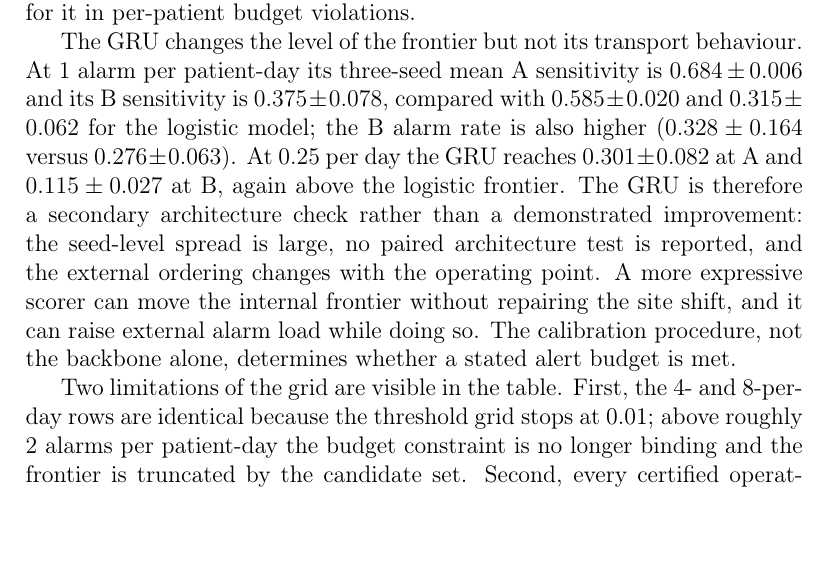
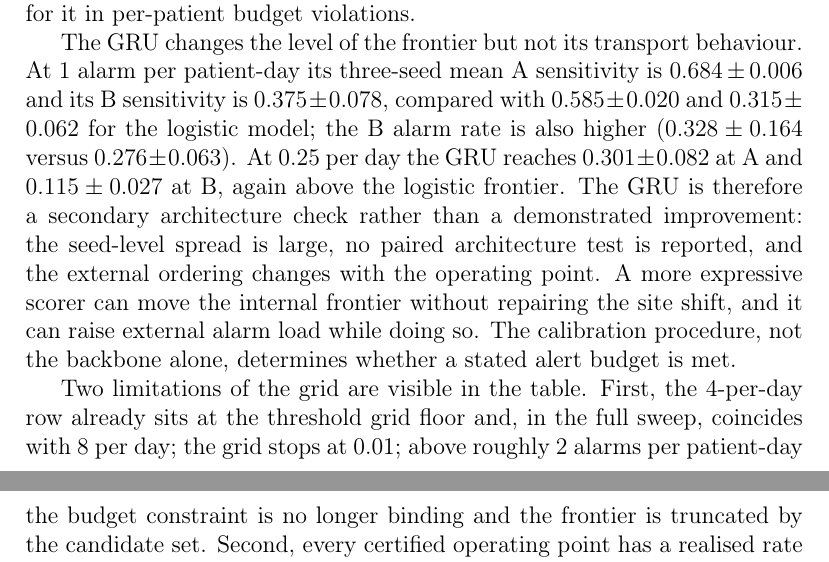
Before and after one commit to llmnjust-afk/EAAI1028, a LaTeX paper (main.tex, which reads sections/results-policy.tex): part of page 19 of 30 before the commit and two parts of pages 19 and 20 of 30 after it, the two joined at a grey line, cut so that both start at the same text. Compiled offline with pdfLaTeX.

Commit message:
Correct threshold-grid floor wording

```diff
--- a/sections/results-policy.tex
+++ b/sections/results-policy.tex
@@ -71,4 +71,4 @@ The deliberately invalid timestep comparator is less conservative at the two tig
 
 The GRU changes the level of the frontier but not its transport behaviour. At 1 alarm per patient-day its three-seed mean A sensitivity is $0.684\pm0.006$ and its B sensitivity is $0.375\pm0.078$, compared with $0.585\pm0.020$ and $0.315\pm0.062$ for the logistic model; the B alarm rate is also higher ($0.328\pm0.164$ versus $0.276\pm0.063$). At 0.25 per day the GRU reaches $0.301\pm0.082$ at A and $0.115\pm0.027$ at B, again above the logistic frontier. The GRU is therefore a secondary architecture check rather than a demonstrated improvement: the seed-level spread is large, no paired architecture test is reported, and the external ordering changes with the operating point. A more expressive scorer can move the internal frontier without repairing the site shift, and it can raise external alarm load while doing so. The calibration procedure, not the backbone alone, determines whether a stated alert budget is met.
 
-Two limitations of the grid are visible in the table. First, the 4- and 8-per-day rows are identical because the threshold grid stops at 0.01; above roughly 2 alarms per patient-day the budget constraint is no longer binding and the frontier is truncated by the candidate set. Second, every certified operating point has a realised rate below its requested budget, so the experiment demonstrates conservative risk control rather than tight budget utilisation. Neither observation undermines the certificate, but both matter for engineering deployment: a hospital that needs a precise alarm load may prefer a finer grid or a utility-based selection among certified thresholds, and a hospital that needs a higher sensitivity must accept the corresponding increase in realised alert volume. The clinical interpretation of these rates also depends on local workflow and alarm-fatigue tolerance, which this retrospective study does not measure \citep{ray2026alert,jaidev2026sepsis}.
+Two limitations of the grid are visible in the table. First, the 4-per-day row already sits at the threshold grid floor and, in the full sweep, coincides with 8 per day; the grid stops at 0.01; above roughly 2 alarms per patient-day the budget constraint is no longer binding and the frontier is truncated by the candidate set. Second, every certified operating point has a realised rate below its requested budget, so the experiment demonstrates conservative risk control rather than tight budget utilisation. Neither observation undermines the certificate, but both matter for engineering deployment: a hospital that needs a precise alarm load may prefer a finer grid or a utility-based selection among certified thresholds, and a hospital that needs a higher sensitivity must accept the corresponding increase in realised alert volume. The clinical interpretation of these rates also depends on local workflow and alarm-fatigue tolerance, which this retrospective study does not measure \citep{ray2026alert,jaidev2026sepsis}.
```
Also changed, not shown: main.pdf, sections/results-policy.tex (2 more changed lines).
